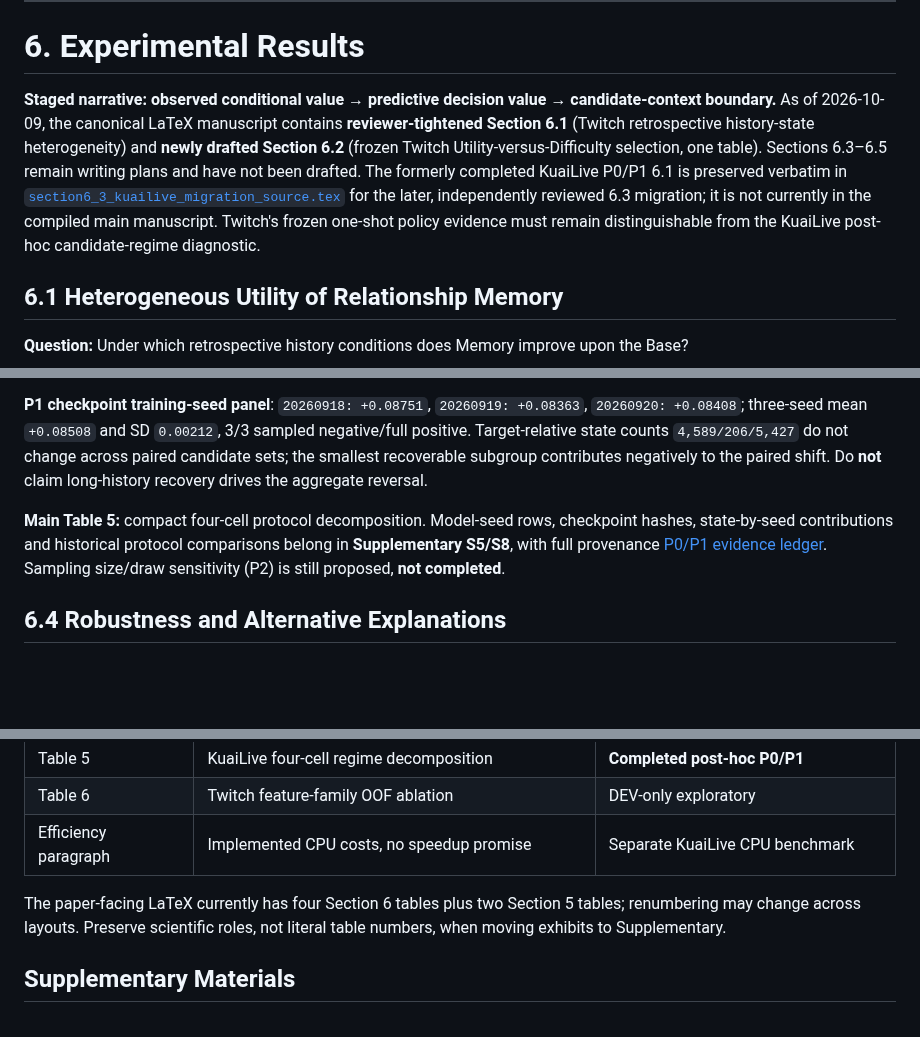
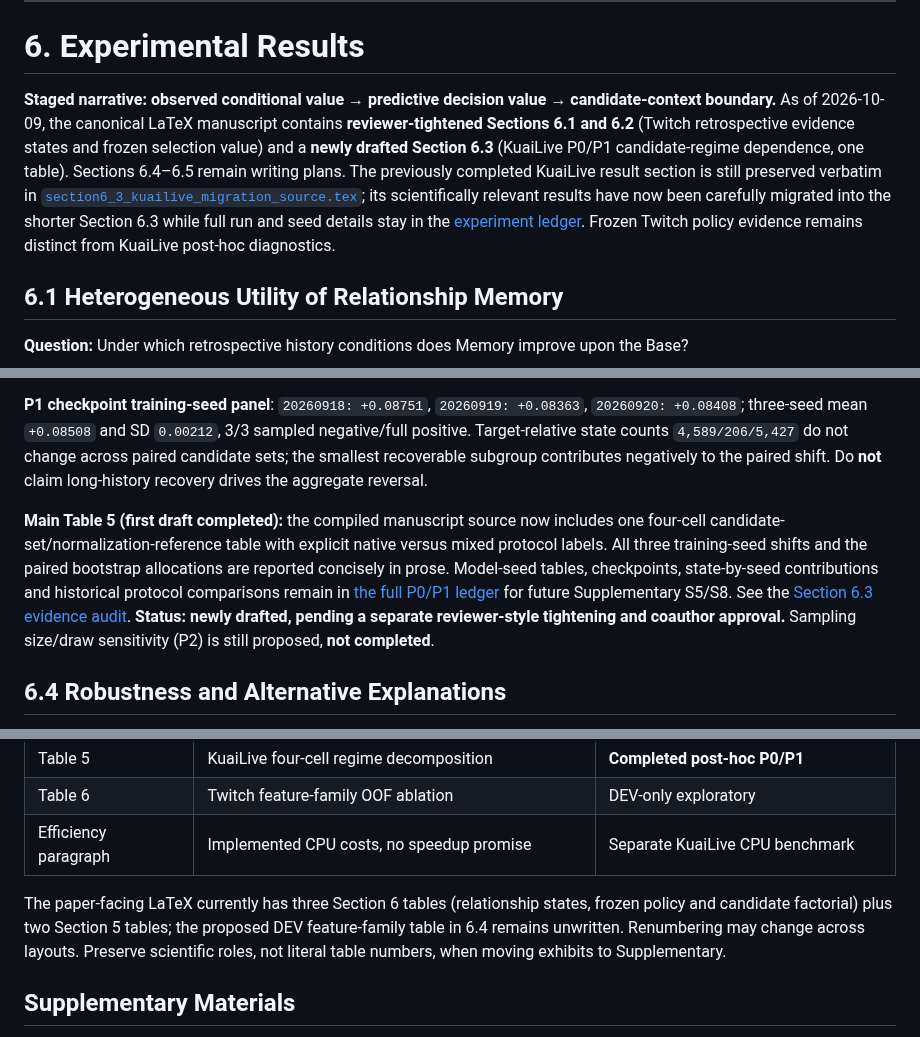
Before and after one commit to mzch0210/KuaiLive-Agent, a Markdown page: KBS_PAPER_OUTLINE_2026-09-23T2322+0800_SUBMISSION_ORIENTED.md, 3 parts joined by grey strips. Rendered like a GitHub page; blank space fills up the shorter version.

Commit message:
Update staged KBS outline for completed first draft of candidate-regime Section 6.3

```diff
--- a/KBS_PAPER_OUTLINE_2026-09-23T2322+0800_SUBMISSION_ORIENTED.md
+++ b/KBS_PAPER_OUTLINE_2026-09-23T2322+0800_SUBMISSION_ORIENTED.md
@@ -308,7 +308,7 @@ Report only necessary core settings: ReChorus SASRec base (64-dimensional embedd
 
 # 6. Experimental Results
 
-**Staged narrative: observed conditional value → predictive decision value → candidate-context boundary.** As of 2026-10-09, the canonical LaTeX manuscript contains **reviewer-tightened Section 6.1** (Twitch retrospective history-state heterogeneity) and **newly drafted Section 6.2** (frozen Twitch Utility-versus-Difficulty selection, one table). Sections 6.3–6.5 remain writing plans and have not been drafted. The formerly completed KuaiLive P0/P1 6.1 is preserved verbatim in [`section6_3_kuailive_migration_source.tex`](manuscript/kbs_latex/section6_3_kuailive_migration_source.tex) for the later, independently reviewed 6.3 migration; it is not currently in the compiled main manuscript. Twitch's frozen one-shot policy evidence must remain distinguishable from the KuaiLive post-hoc candidate-regime diagnostic.
+**Staged narrative: observed conditional value → predictive decision value → candidate-context boundary.** As of 2026-10-09, the canonical LaTeX manuscript contains **reviewer-tightened Sections 6.1 and 6.2** (Twitch retrospective evidence states and frozen selection value) and a **newly drafted Section 6.3** (KuaiLive P0/P1 candidate-regime dependence, one table). Sections 6.4–6.5 remain writing plans. The previously completed KuaiLive result section is still preserved verbatim in [`section6_3_kuailive_migration_source.tex`](manuscript/kbs_latex/section6_3_kuailive_migration_source.tex); its scientifically relevant results have now been carefully migrated into the shorter Section 6.3 while full run and seed details stay in the [experiment ledger](KBS_KUAILIVE_FACTORIAL_SEED_RESULTS_2026-10-08.md). Frozen Twitch policy evidence remains distinct from KuaiLive post-hoc diagnostics.
 
 ## 6.1 Heterogeneous Utility of Relationship Memory
 
@@ -338,7 +338,7 @@ Use DEV-only group-composition evidence to explain why Difficulty is not equival
 
 **P1 checkpoint training-seed panel**: `20260918: +0.08751`, `20260919: +0.08363`, `20260920: +0.08408`; three-seed mean `+0.08508` and SD `0.00212`, 3/3 sampled negative/full positive. Target-relative state counts `4,589/206/5,427` do not change across paired candidate sets; the smallest recoverable subgroup contributes negatively to the paired shift. Do **not** claim long-history recovery drives the aggregate reversal.
 
-**Main Table 5:** compact four-cell protocol decomposition. Model-seed rows, checkpoint hashes, state-by-seed contributions and historical protocol comparisons belong in **Supplementary S5/S8**, with full provenance [P0/P1 evidence ledger](KBS_KUAILIVE_FACTORIAL_SEED_RESULTS_2026-10-08.md). Sampling size/draw sensitivity (P2) is still proposed, **not completed**.
+**Main Table 5 (first draft completed):** the compiled manuscript source now includes one four-cell candidate-set/normalization-reference table with explicit native versus mixed protocol labels. All three training-seed shifts and the paired bootstrap allocations are reported concisely in prose. Model-seed tables, checkpoints, state-by-seed contributions and historical protocol comparisons remain in [the full P0/P1 ledger](KBS_KUAILIVE_FACTORIAL_SEED_RESULTS_2026-10-08.md) for future Supplementary S5/S8. See the [Section 6.3 evidence audit](manuscript/kbs_latex/SECTION6_3_RESULTS_PROVENANCE_2026-10-09.md). **Status: newly drafted, pending a separate reviewer-style tightening and coauthor approval.** Sampling size/draw sensitivity (P2) is still proposed, **not completed**.
 
 ## 6.4 Robustness and Alternative Explanations
 
@@ -402,7 +402,7 @@ The canonical manuscript conclusion remains **unwritten** and must later synthes
 | Table 6 | Twitch feature-family OOF ablation | DEV-only exploratory |
 | Efficiency paragraph | Implemented CPU costs, no speedup promise | Separate KuaiLive CPU benchmark |
 
-The paper-facing LaTeX currently has four Section 6 tables plus two Section 5 tables; renumbering may change across layouts. Preserve scientific roles, not literal table numbers, when moving exhibits to Supplementary.
+The paper-facing LaTeX currently has three Section 6 tables (relationship states, frozen policy and candidate factorial) plus two Section 5 tables; the proposed DEV feature-family table in 6.4 remains unwritten. Renumbering may change across layouts. Preserve scientific roles, not literal table numbers, when moving exhibits to Supplementary.
 
 ## Supplementary Materials
 
```
Also changed, not shown: other parts of KBS_PAPER_OUTLINE_2026-09-23T2322+0800_SUBMISSION_ORIENTED.md (+1 -1 lines).
